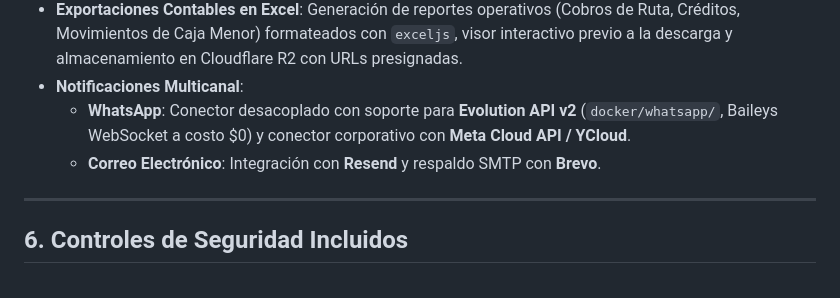
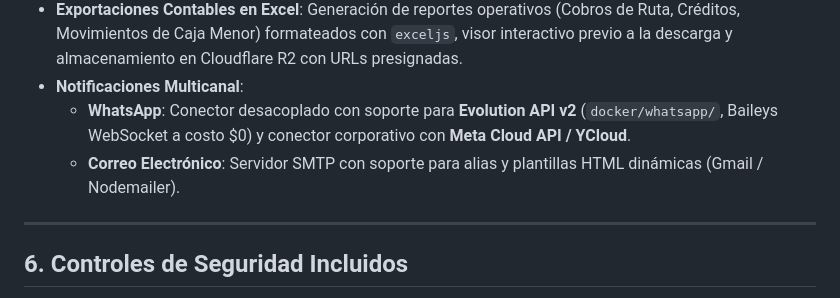
Before and after one commit to Jesuh02/cobro, a Markdown page: README.md, the part around the change. Drawn GitHub-style.

Commit message:
docs: Actualizacion readme

```diff
--- a/README.md
+++ b/README.md
@@ -131,7 +131,7 @@ flutter run -d chrome --dart-define=API_BASE_URL=http://127.0.0.1:3000/api/v1
 - **Exportaciones Contables en Excel**: Generación de reportes operativos (Cobros de Ruta, Créditos, Movimientos de Caja Menor) formateados con `exceljs`, visor interactivo previo a la descarga y almacenamiento en Cloudflare R2 con URLs presignadas.
 - **Notificaciones Multicanal**:
   - **WhatsApp**: Conector desacoplado con soporte para **Evolution API v2** (`docker/whatsapp/`, Baileys WebSocket a costo \$0) y conector corporativo con **Meta Cloud API / YCloud**.
-  - **Correo Electrónico**: Integración con **Resend** y respaldo SMTP con **Brevo**.
+  - **Correo Electrónico**: Servidor SMTP con soporte para alias y plantillas HTML dinámicas (Gmail / Nodemailer).
 
 ---
 
```
